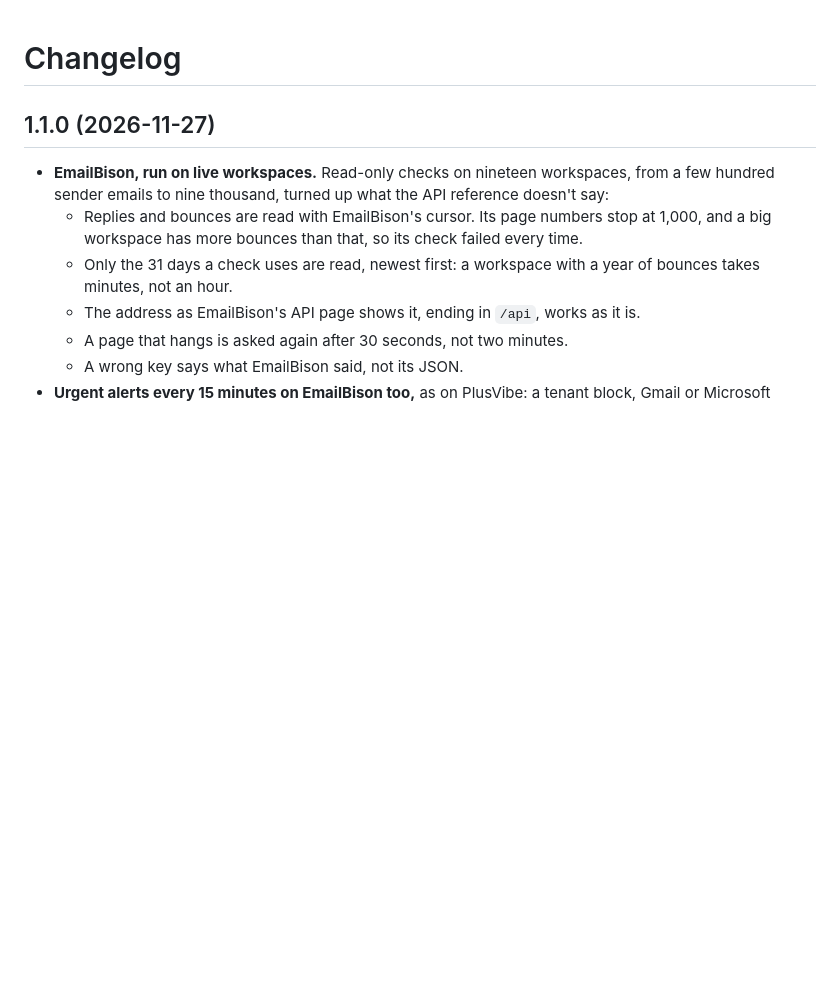
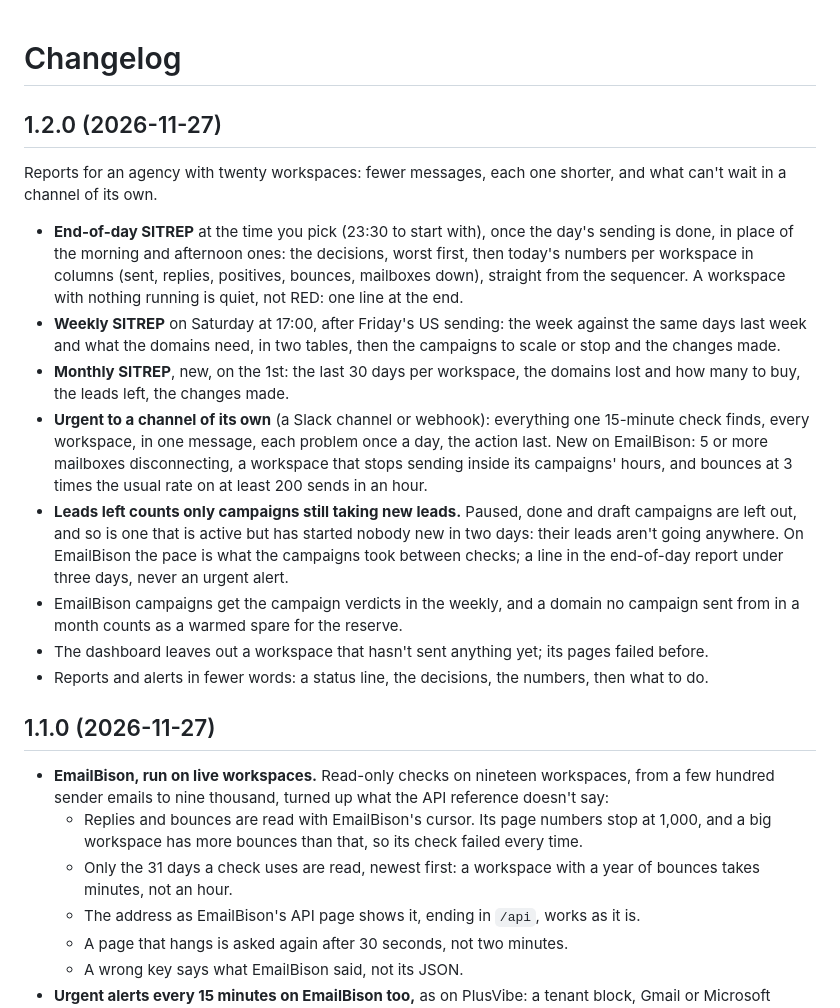
Before and after one commit to miralemalic/inboxsitrep, a Markdown page: CHANGELOG.md, the part around the change. Rendered like a GitHub page; blank space fills up the shorter version.

```diff
--- a/CHANGELOG.md
+++ b/CHANGELOG.md
@@ -1,4 +1,37 @@
 # Changelog
+
+## 1.2.0 (2026-11-27)
+
+Reports for an agency with twenty workspaces: fewer messages, each one
+shorter, and what can't wait in a channel of its own.
+
+- **End-of-day SITREP** at the time you pick (23:30 to start with), once the
+  day's sending is done, in place of the morning and afternoon ones: the
+  decisions, worst first, then today's numbers per workspace in columns
+  (sent, replies, positives, bounces, mailboxes down), straight from the
+  sequencer.  A workspace with nothing running is quiet, not RED: one line at
+  the end.
+- **Weekly SITREP** on Saturday at 17:00, after Friday's US sending: the week
+  against the same days last week and what the domains need, in two tables,
+  then the campaigns to scale or stop and the changes made.
+- **Monthly SITREP**, new, on the 1st: the last 30 days per workspace, the
+  domains lost and how many to buy, the leads left, the changes made.
+- **Urgent to a channel of its own** (a Slack channel or webhook): everything
+  one 15-minute check finds, every workspace, in one message, each problem
+  once a day, the action last.  New on EmailBison: 5 or more mailboxes
+  disconnecting, a workspace that stops sending inside its campaigns' hours,
+  and bounces at 3 times the usual rate on at least 200 sends in an hour.
+- **Leads left counts only campaigns still taking new leads.**  Paused, done
+  and draft campaigns are left out, and so is one that is active but has
+  started nobody new in two days: their leads aren't going anywhere.  On
+  EmailBison the pace is what the campaigns took between checks; a line in
+  the end-of-day report under three days, never an urgent alert.
+- EmailBison campaigns get the campaign verdicts in the weekly, and a domain
+  no campaign sent from in a month counts as a warmed spare for the reserve.
+- The dashboard leaves out a workspace that hasn't sent anything yet; its
+  pages failed before.
+- Reports and alerts in fewer words: a status line, the decisions, the
+  numbers, then what to do.
 
 ## 1.1.0 (2026-11-27)
 
```
Also changed, not shown: README.md (+31 -14 lines), docs/SETUP.md (+13 -7 lines), docs/sitrep.png, 15 other files.
